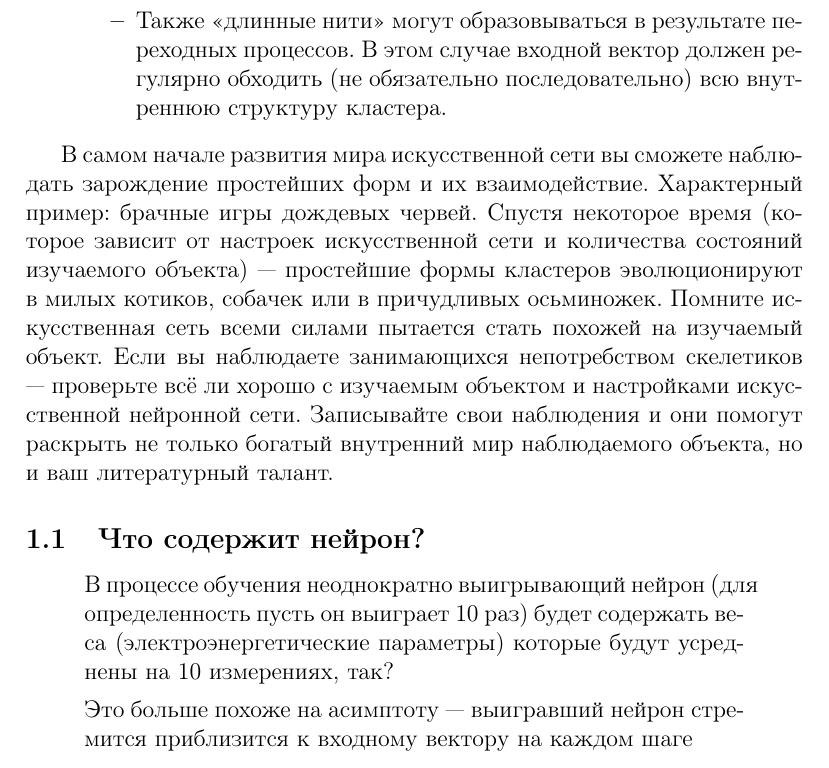
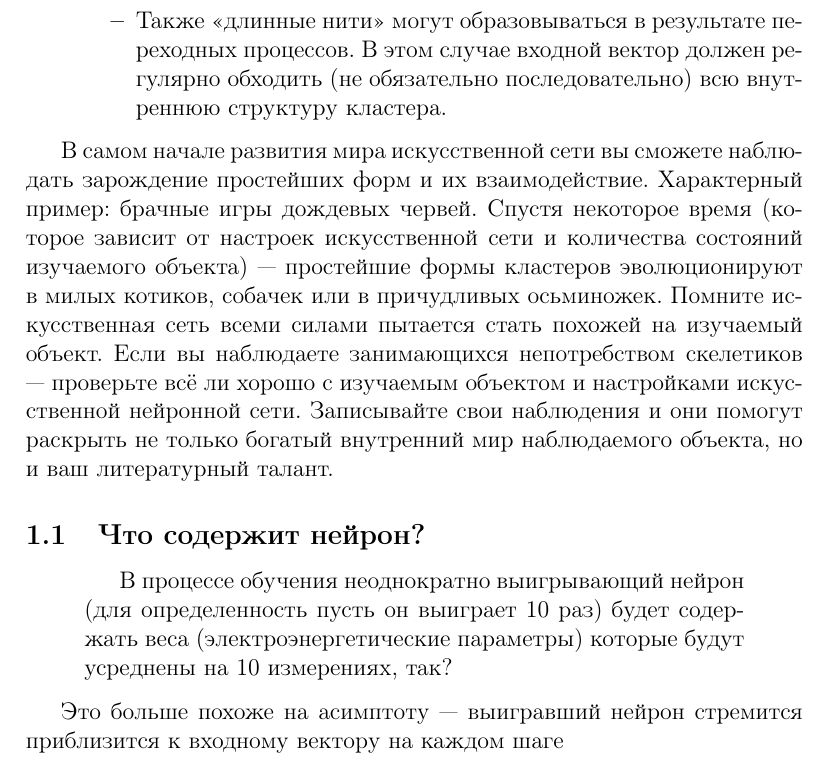
Before and after one commit to chujoii/lisp-artificial-neural-network, a LaTeX document (doc/growing-neural-gas/ru/algorithm.tex): part of page 4 of 25 before the commit and part of page 4 of 23 after it, cut so that both start at the same text. Compiled offline with pdfLaTeX.

Commit message:
Change quote to quotation in algorithm document

```diff
--- a/doc/growing-neural-gas/ru/algorithm.tex
+++ b/doc/growing-neural-gas/ru/algorithm.tex
@@ -121,10 +121,12 @@
 талант.
 
 \subsection{Что содержит нейрон?}
-\quote{В процессе обучения неоднократно выигрывающий нейрон (для
+\begin{quotation}
+  В процессе обучения неоднократно выигрывающий нейрон (для
   определенность пусть он выиграет 10 раз) будет содержать веса
   (электроэнергетические параметры) которые будут усреднены на 10
-  измерениях, так?}
+  измерениях, так?
+\end{quotation}
 
 Это больше похоже на асимптоту --- выигравший нейрон стремится
 приблизится к входному вектору на каждом шаге
```
Also changed, not shown: doc/growing-neural-gas/ru/algorithm.tex (6 more changed lines).
